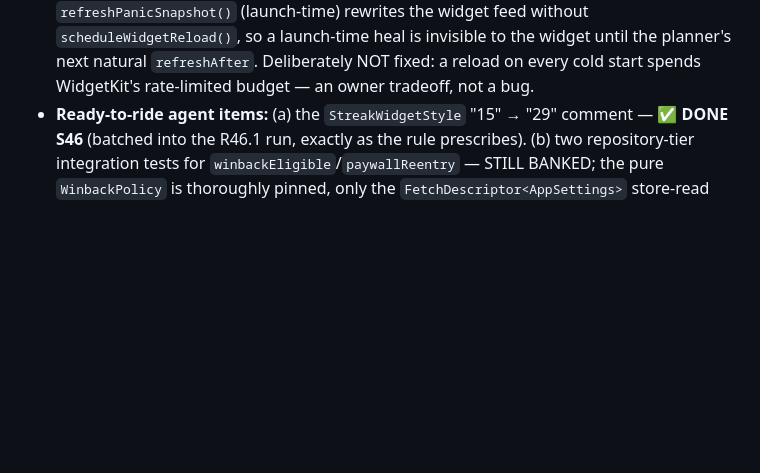
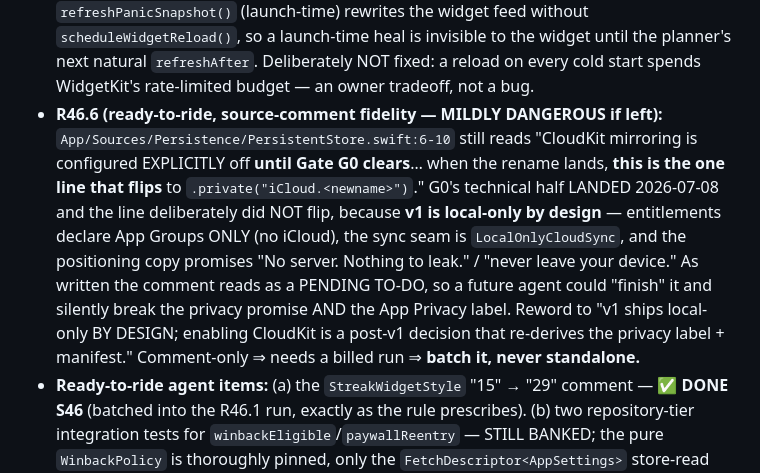
Before and after one commit to aytekXR/unhooked-quit-widget, a Markdown page: docs/resume-prompt.md, the part around the change. Rendered like a GitHub page; blank space fills up the shorter version.

Commit message:
docs: S46 close — operator-checklist header refresh + R46.6 (stale CloudKit comment) [skip ci]
- operator-expected.md: header dated to S46 and a "what changed since you last
  read this" row, so the operator can see at a glance that exactly ONE new line
  appeared (the §8 R46.2 rider) and that it needs nothing from them until the
  RevenueCat key is pasted. Also surfaces the two reassuring audit results:
  erase-everything is source-verified complete, and privacy/consent came back
  clean under adversarial review.

- resume-prompt.md: records R46.6. PersistentStore.swift:6-10 still says CloudKit
  is off "until Gate G0 clears" and that the rename landing is what flips the
  line. G0's technical half landed 2026-07-08 and the line deliberately did NOT
  flip: v1 is local-only BY DESIGN (entitlements declare App Groups only, no
  iCloud; LocalOnlyCloudSync; the positioning copy promises "No server. Nothing to
  leak."). Left as-is the comment reads as a pending to-do a future agent could
  "finish", silently breaking the privacy promise and the App Privacy label.
  Comment-only, so it is a batch-into-a-run item, never a standalone one.

Verified while checking: no iCloud/CloudKit entitlement is declared in project.yml
for either target, cloudKitDatabase is .none, and the sync seam is
LocalOnlyCloudSync — the local-only posture is coherent end to end. The plan has
NOT changed; R46.5's CloudKit dedup-fold caution is genuinely post-v1.

Docs-only, zero billed runs. No new operator action.

Co-Authored-By: Claude Opus 5 (1M context) <noreply@anthropic.com>

```diff
--- a/docs/resume-prompt.md
+++ b/docs/resume-prompt.md
@@ -289,6 +289,16 @@
   the widget feed without `scheduleWidgetReload()`, so a launch-time heal is invisible to the
   widget until the planner's next natural `refreshAfter`. Deliberately NOT fixed: a reload on
   every cold start spends WidgetKit's rate-limited budget — an owner tradeoff, not a bug.
+- **R46.6 (ready-to-ride, source-comment fidelity — MILDLY DANGEROUS if left):**
+  `App/Sources/Persistence/PersistentStore.swift:6-10` still reads "CloudKit mirroring is configured EXPLICITLY
+  off **until Gate G0 clears**… when the rename lands, **this is the one line that flips** to
+  `.private("iCloud.<newname>")`." G0's technical half LANDED 2026-07-08 and the line deliberately did NOT flip,
+  because **v1 is local-only by design** — entitlements declare App Groups ONLY (no iCloud), the sync seam is
+  `LocalOnlyCloudSync`, and the positioning copy promises "No server. Nothing to leak." / "never leave your
+  device." As written the comment reads as a PENDING TO-DO, so a future agent could "finish" it and silently
+  break the privacy promise AND the App Privacy label. Reword to "v1 ships local-only BY DESIGN; enabling
+  CloudKit is a post-v1 decision that re-derives the privacy label + manifest." Comment-only ⇒ needs a billed
+  run ⇒ **batch it, never standalone.**
 - **Ready-to-ride agent items:** (a) the `StreakWidgetStyle` "15" → "29" comment — ✅ **DONE S46**
   (batched into the R46.1 run, exactly as the rule prescribes). (b) two repository-tier
   integration tests for `winbackEligible`/`paywallReentry` — STILL BANKED; the pure
```
Also changed, not shown: docs/operator-expected.md (+2 -1 lines).
